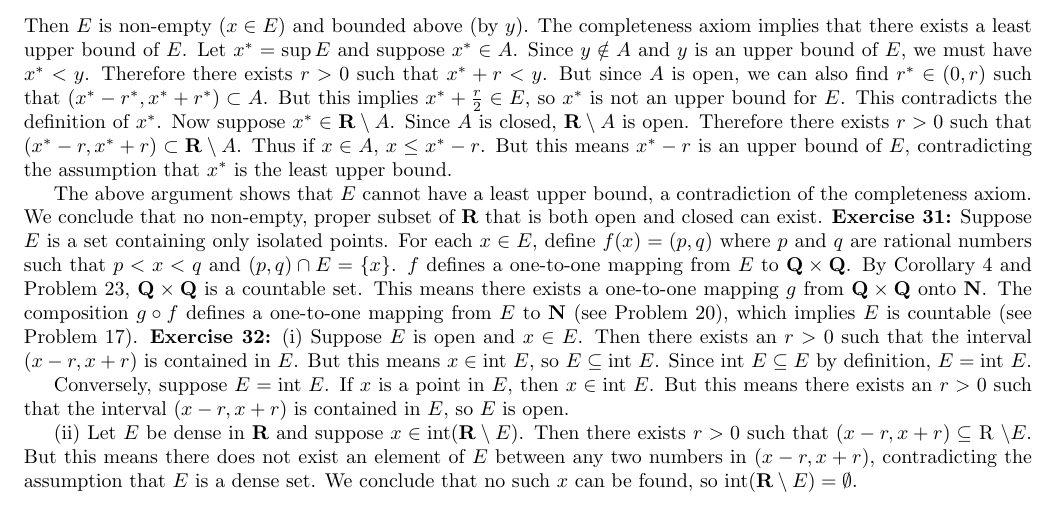
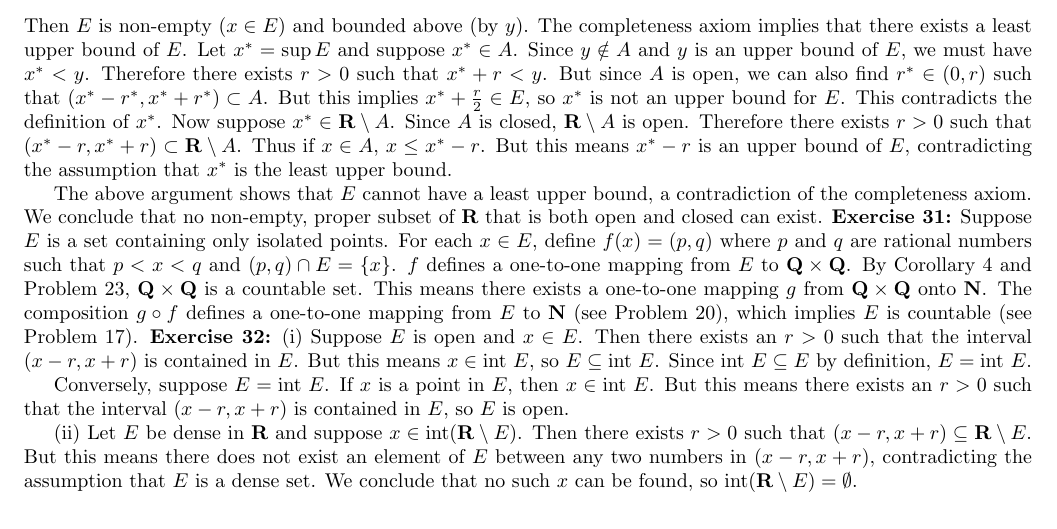
Before and after one commit to cuongtv312/real-analysis-p1, a LaTeX document (main.tex, which reads part1/chapter1/lect1.4.tex): part of page 6 of 12, cut so that both start at the same text. Compiled offline with pdfLaTeX.

Commit message:
Complete chapter 1

```diff
--- a/part1/chapter1/lect1.4.tex
+++ b/part1/chapter1/lect1.4.tex
@@ -10,8 +10,10 @@ Suppose $E$ is a set containing only isolated points. For each $x \in E$, define
 
 Conversely, suppose $E = \text{int } E$. If $x$ is a point in $E$, then $x \in \text{int } E$. But this means there exists an $r > 0$ such that the interval $(x-r, x+r)$ is contained in $E$, so $E$ is open.
 
-(ii) Let $E$ be dense in $\mathbf{R}$ and suppose $x \in \text{int}(\mathbf{R} \setminus E)$. Then there exists $r > 0$ such that $(x-r, x+r) \subseteq$
-\mathbf{R} \setminus E$. But this means there does not exist an element of $E$ between any two numbers in $(x-r, x+r)$, contradicting the assumption that $E$ is a dense set. We conclude that no such $x$ can be found, so $\text{int}(\mathbf{R} \setminus E) = \emptyset$.
+(ii) Let $E$ be dense in $\mathbf{R}$ and suppose $x \in \text{int}(\mathbf{R} \setminus E)$. Then there exists $r > 0$ such that $(x-r, x+r) \subseteq
+\mathbf{R} \setminus E$.
+But this means there does not exist an element of $E$ between any two numbers in $(x-r, x+r)$, contradicting the assumption that $E$ is a dense set.
+We conclude that no such $x$ can be found, so $\text{int}(\mathbf{R} \setminus E) = \emptyset$.
 
 Conversely, suppose $\text{int}(\mathbf{R} \setminus E) = \emptyset$. Let $x$ and $y$ be two real numbers satisfying $x < y$ and suppose $(x, y) \subset \mathbf{R} \setminus E$. Let $z \in (x, y)$ and choose $r \in (0, \min(z-x, y-z))$. Then $(z-r, z+r) \subset (x, y)$, so $(z-r, z+r) \subset \mathbf{R} \setminus E$. But this means $z \in \text{int}(\mathbf{R} \setminus E)$, contradicting the assumption that $\text{int}(\mathbf{R} \setminus E) = \emptyset$. Therefore $(x, y) \not\subset \mathbf{R} \setminus E$, which means there must be an element of $E$ between $z$ and $y$. But since $x$ and $y$ were arbitrary, this means $E$ is dense in $\mathbf{R}$.
 \subsubsection{Excercise}
```
Also changed, not shown: README.md, main.pdf.
